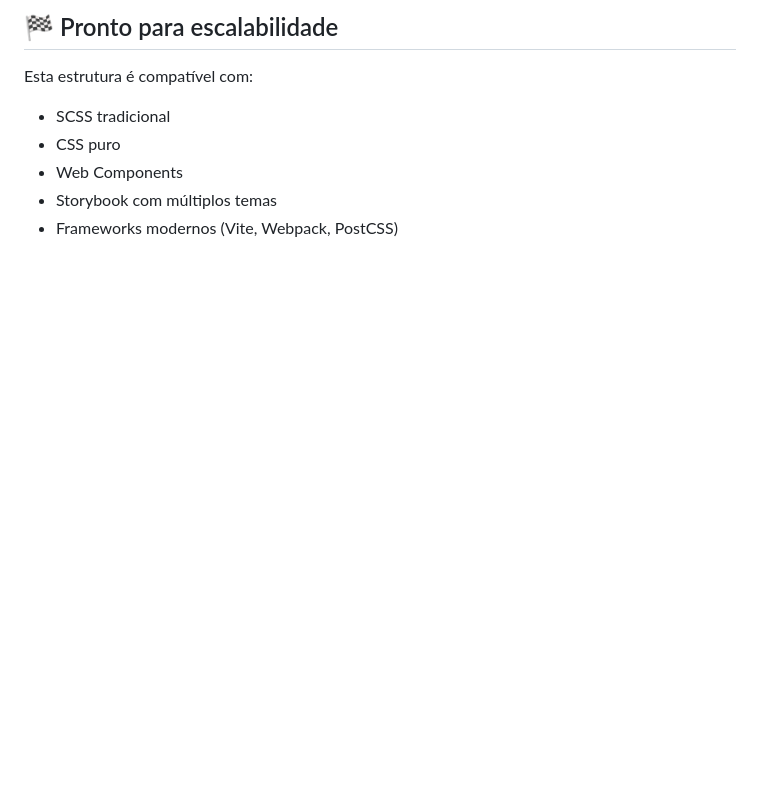
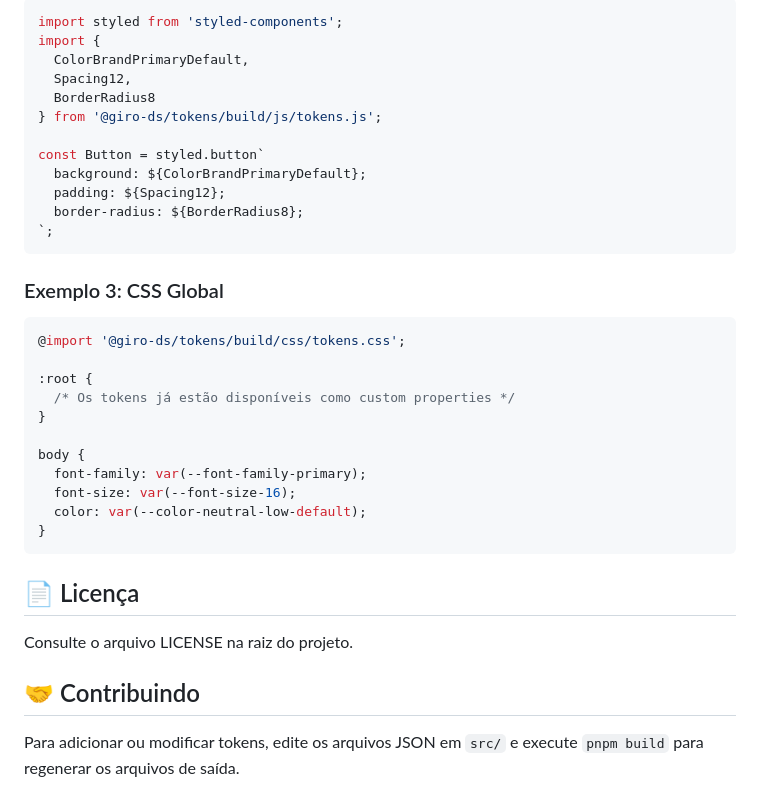
Before and after one commit to zanthustecnologia/Giro-Design-System, a Markdown page: packages/tokens/README.md, the part around one of its changes. GitHub-like rendering; blank space fills up the shorter version.

````diff
--- a/packages/tokens/README.md
+++ b/packages/tokens/README.md
@@ -130,10 +165,39 @@ $spacing-4: 16px;
 
-## 🏁 Pronto para escalabilidade
+```tsx
+import styled from 'styled-components';
+import {
+  ColorBrandPrimaryDefault,
+  Spacing12,
+  BorderRadius8
+} from '@giro-ds/tokens/build/js/tokens.js';
 
-Esta estrutura é compatível com:
+const Button = styled.button`
+  background: ${ColorBrandPrimaryDefault};
+  padding: ${Spacing12};
+  border-radius: ${BorderRadius8};
+`;
+```
 
-- SCSS tradicional
-- CSS puro
-- Web Components
-- Storybook com múltiplos temas
-- Frameworks modernos (Vite, Webpack, PostCSS)
+### Exemplo 3: CSS Global
+
+```css
+@import '@giro-ds/tokens/build/css/tokens.css';
+
+:root {
+  /* Os tokens já estão disponíveis como custom properties */
+}
+
+body {
+  font-family: var(--font-family-primary);
+  font-size: var(--font-size-16);
+  color: var(--color-neutral-low-default);
+}
+```
+
+## 📄 Licença
+
+Consulte o arquivo LICENSE na raiz do projeto.
+
+## 🤝 Contribuindo
+
+Para adicionar ou modificar tokens, edite os arquivos JSON em `src/` e execute `pnpm build` para regenerar os arquivos de saída.
````
Also changed, not shown: other parts of packages/tokens/README.md (+124 -89 lines), packages/react/README.md (added, +123 -0 lines), packages/utilities/README.md (added, +266 -0 lines).
